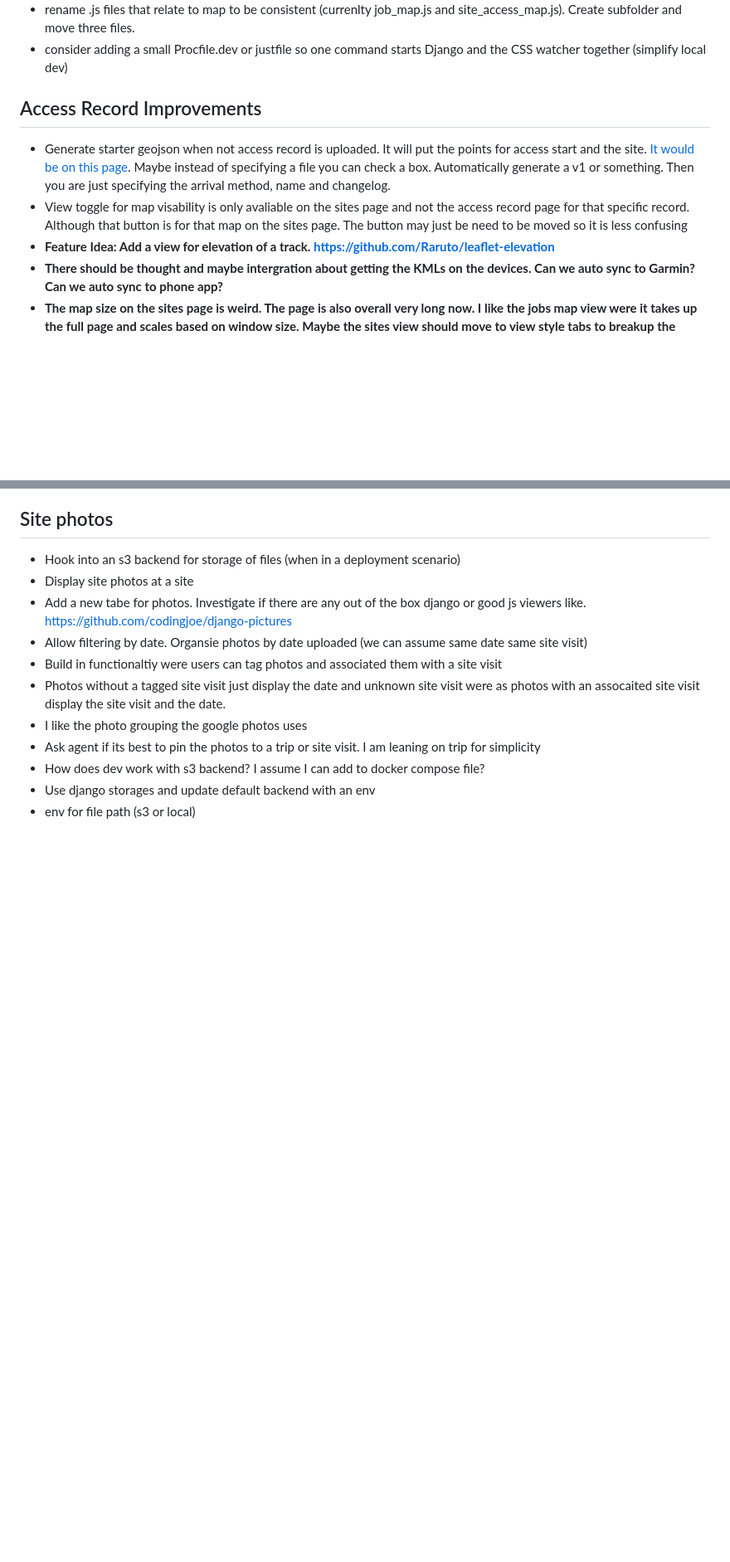
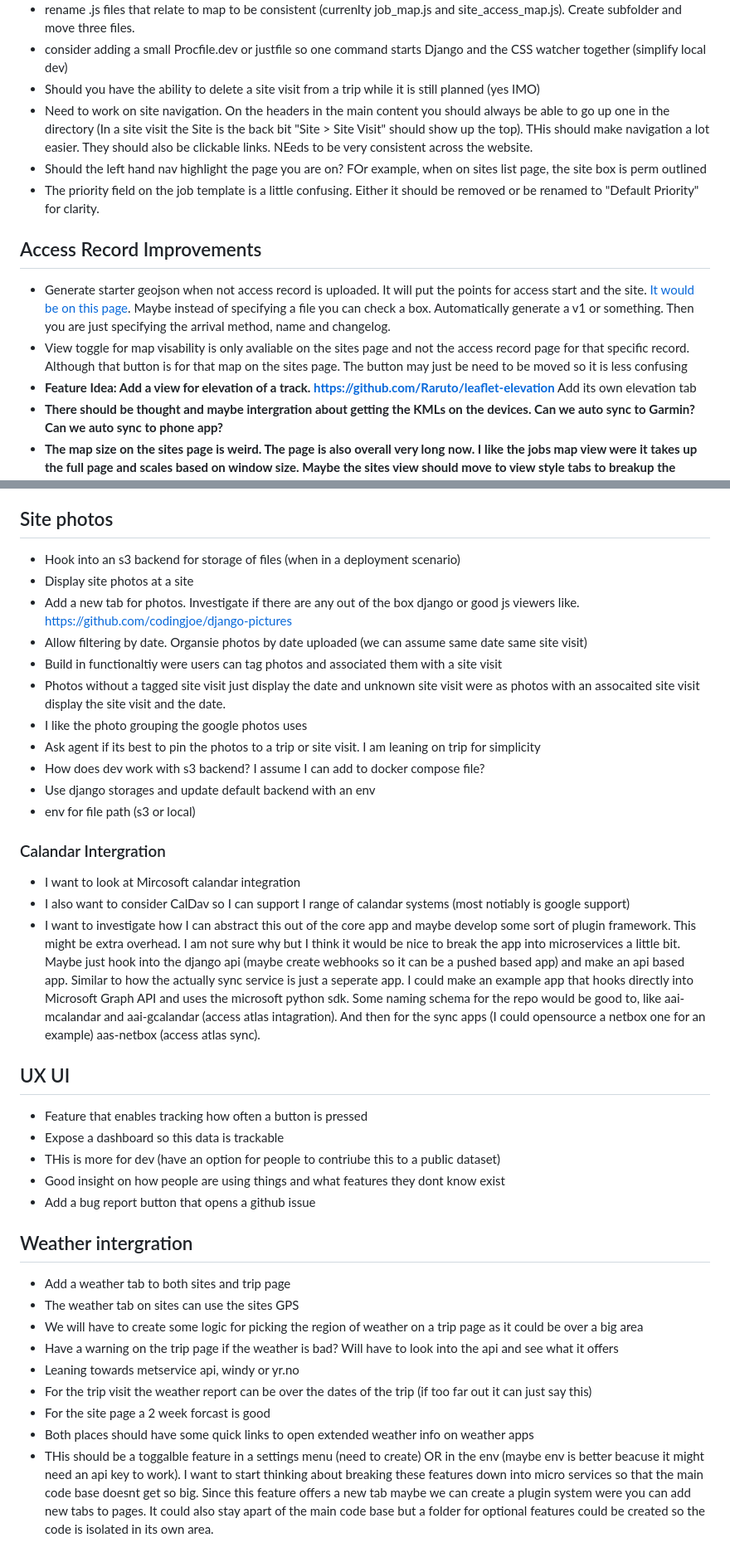
Before and after one commit to reuben-harris/AccessAtlas, a Markdown page: docs/to-do.md, 2 parts joined by grey strips. Shown at 83% size. Rendered like a GitHub page; blank space fills up the shorter version.

Commit message:
docs: update todo

```diff
--- a/docs/to-do.md
+++ b/docs/to-do.md
@@ -113,11 +116,15 @@ Loose thoughts:
 * Consider putting a direct link on the left nav to Site Visit and Access Records (maybe requirements?)
 * rename .js files that relate to map to be consistent (currenlty job_map.js and site_access_map.js). Create subfolder and move three files.
 * consider adding a small Procfile.dev or justfile so one command starts Django and the CSS watcher together (simplify local dev)
+* Should you have the ability to delete a site visit from a trip while it is still planned (yes IMO)
+* Need to work on site navigation. On the headers in the main content you should always be able to go up one in the directory (In a site visit the Site is the back bit "Site > Site Visit" should show up the top). THis should make navigation a lot easier. They should also be clickable links. NEeds to be very consistent across the website.
+* Should the left hand nav highlight the page you are on? FOr example, when on sites list page, the site box is perm outlined
+* The priority field on the job template is a little confusing. Either it should be removed or be renamed to "Default Priority" for clarity.
 
 ## Access Record Improvements
 * Generate starter geojson when not access record is uploaded. It will put the points for access start and the site. [It would be on this page](http://localhost:8000/sites/1/access-records/new/). Maybe instead of specifying a file you can check a box. Automatically generate a v1 or something. Then you are just specifying the arrival method, name and changelog.
 * View toggle for map visability is only avaliable on the sites page and not the access record page for that specific record. Although that button is for that map on the sites page. The button may just be need to be moved so it is less confusing
-* **Feature Idea: Add a view for elevation of a track. https://github.com/Raruto/leaflet-elevation**
+* **Feature Idea: Add a view for elevation of a track. https://github.com/Raruto/leaflet-elevation** Add its own elevation tab
 * **There should be thought and maybe intergration about getting the KMLs on the devices. Can we auto sync to Garmin? Can we auto sync to phone app?**
 * **The map size on the sites page is weird. The page is also overall very long now. I like the jobs map view were it takes up the full page and scales based on window size. Maybe the sites view should move to view style tabs to breakup the content.**
 * Update the readme with specs for the Geojson. Add a whole new section just for that.
@@ -220,7 +231,7 @@ GeoJSON download normalization of styles
 
 * Hook into an s3 backend for storage of files (when in a deployment scenario)
 * Display site photos at a site
-* Add a new tabe for photos. Investigate if there are any out of the box django or good js viewers like. https://github.com/codingjoe/django-pictures
+* Add a new tab for photos. Investigate if there are any out of the box django or good js viewers like. https://github.com/codingjoe/django-pictures
 * Allow filtering by date. Organsie photos by date uploaded (we can assume same date same site visit)
 * Build in functionaltiy were users can tag photos and associated them with a site visit
 * Photos without a tagged site visit just display the date and unknown site visit were as photos with an assocaited site visit display the site visit and the date.
@@ -229,3 +240,27 @@ GeoJSON download normalization of styles
 * How does dev work with s3 backend? I assume I can add to docker compose file?
 * Use django storages and update default backend with an env
 * env for file path (s3 or local)
+
+### Calandar Intergration
+
+* I want to look at Mircosoft calandar integration
+* I also want to consider CalDav so I can support I range of calandar systems (most notiably is google support)
+* I want to investigate how I can abstract this out of the core app and maybe develop some sort of plugin framework. This might be extra overhead. I am not sure why but I think it would be nice to break the app into microservices a little bit. Maybe just hook into the django api (maybe create webhooks so it can be a pushed based app) and make an api based app. Similar to how the actually sync service is just a seperate app. I could make an example app that hooks directly into Microsoft Graph API and uses the microsoft python sdk. Some naming schema for the repo would be good to, like aai-mcalandar and aai-gcalandar (access atlas intagration). And then for the sync apps (I could opensource a netbox one for an example) aas-netbox (access atlas sync).
+
+## UX UI
+* Feature that enables tracking how often a button is pressed
+* Expose a dashboard so this data is trackable
+* THis is more for dev (have an option for people to contriube this to a public dataset)
+* Good insight on how people  are using things and what features they dont know exist
+* Add a bug report button that opens a github issue
+
+## Weather intergration
+* Add a weather tab to both sites and trip page
+* The weather tab on sites can use the sites GPS
+* We will have to create some logic for picking the region of weather on a trip page as it could be over a big area
+* Have a warning on the trip page if the weather is bad? Will have to look into the api and see what it offers
+* Leaning towards metservice api, windy or yr.no
+* For the trip visit the weather report can be over the dates of the trip (if too far out it can just say this)
+* For the site page a 2 week forcast is good
+* Both places should have some quick links to open extended weather info on weather apps
+* THis should be a toggalble feature in a settings menu (need to create) OR in the env (maybe env is better beacuse it might need an api key to work). I want to start thinking about breaking these features down into micro services so that the main code base doesnt get so big. Since this feature offers a new tab maybe we can create a plugin system were you can add new tabs to pages. It could also stay apart of the main code base but a folder for optional features could be created so the code is isolated in its own area.
```
Also changed, not shown: other parts of docs/to-do.md (+8 -1 lines).
